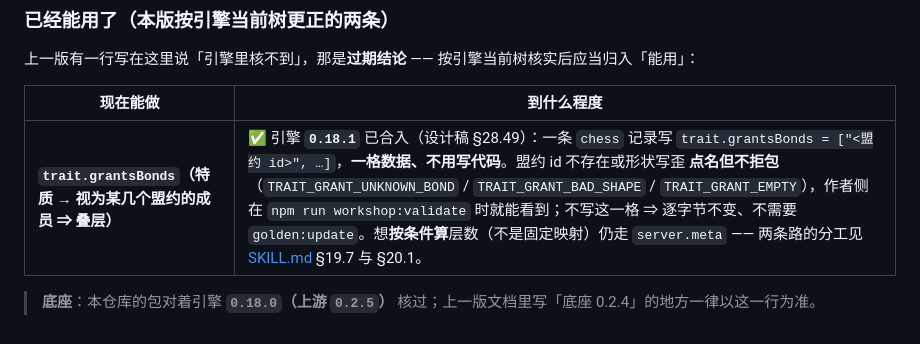
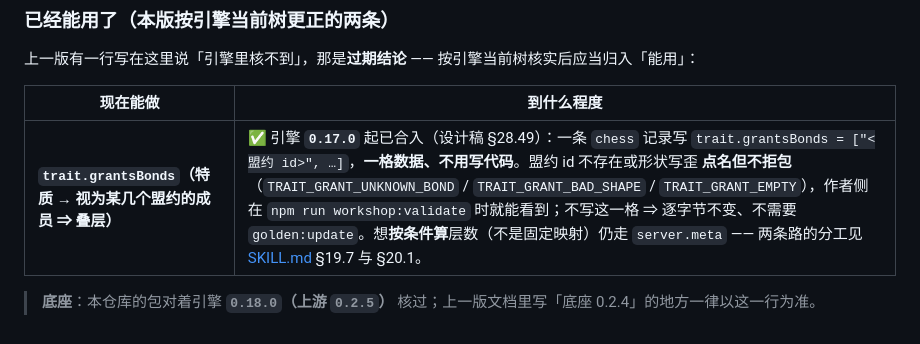
Before and after one commit to XiaMo233M/Stronghold-Protocol-Forge-Mods, a Markdown page: README.md, the part around the change. GitHub-like rendering.

```diff
--- a/README.md
+++ b/README.md
@@ -197,6 +197,6 @@ ssh <站点主机> 'node <仓库>/tools/collect-station.mjs --out /tmp/modrepo-s
 
 | 现在能做 | 到什么程度 |
 |---|---|
-| **`trait.grantsBonds`（特质 → 视为某几个盟约的成员 ⇒ 叠层）** | ✅ 引擎 **`0.18.1`** 已合入（设计稿 §28.49）：一条 `chess` 记录写 `trait.grantsBonds = ["<盟约 id>", …]`，**一格数据、不用写代码**。盟约 id 不存在或形状写歪 **点名但不拒包**（`TRAIT_GRANT_UNKNOWN_BOND` / `TRAIT_GRANT_BAD_SHAPE` / `TRAIT_GRANT_EMPTY`），作者侧在 `npm run workshop:validate` 时就能看到；不写这一格 ⇒ 逐字节不变、不需要 `golden:update`。想**按条件算**层数（不是固定映射）仍走 `server.meta` —— 两条路的分工见 [SKILL.md](SKILL.md) §19.7 与 §20.1。 |
+| **`trait.grantsBonds`（特质 → 视为某几个盟约的成员 ⇒ 叠层）** | ✅ 引擎 **`0.17.0`** 起已合入（设计稿 §28.49）：一条 `chess` 记录写 `trait.grantsBonds = ["<盟约 id>", …]`，**一格数据、不用写代码**。盟约 id 不存在或形状写歪 **点名但不拒包**（`TRAIT_GRANT_UNKNOWN_BOND` / `TRAIT_GRANT_BAD_SHAPE` / `TRAIT_GRANT_EMPTY`），作者侧在 `npm run workshop:validate` 时就能看到；不写这一格 ⇒ 逐字节不变、不需要 `golden:update`。想**按条件算**层数（不是固定映射）仍走 `server.meta` —— 两条路的分工见 [SKILL.md](SKILL.md) §19.7 与 §20.1。 |
 
 > **底座**：本仓库的包对着引擎 **`0.18.0`（上游 `0.2.5`）** 核过；上一版文档里写「底座 0.2.4」的地方一律以这一行为准。
```
Also changed, not shown: AGENTS.md (+1 -1 lines), SKILL.md (+2 -2 lines).
